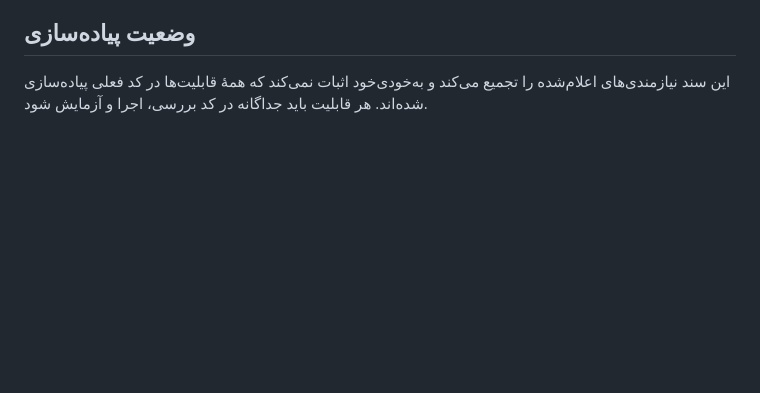
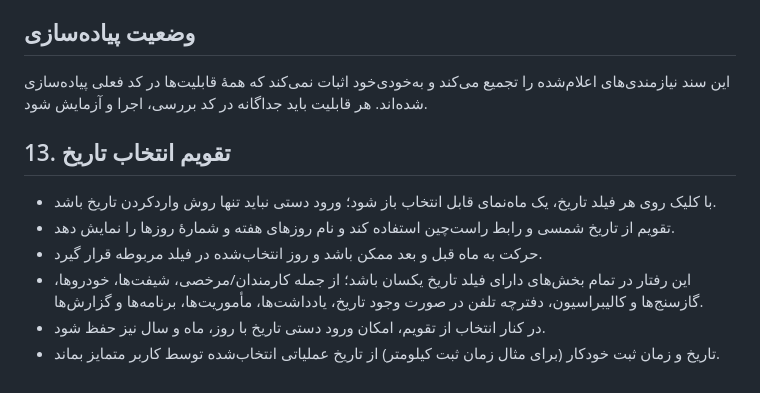
Before and after one commit to atlasaico2026b/shfit-gpt, a Markdown page: ATLAS_SHIFT_REQUIREMENTS.md, the part around the change. Drawn GitHub-style; blank space fills up the shorter version.

Commit message:
docs: specify clickable Jalali month calendar for date fields

```diff
--- a/ATLAS_SHIFT_REQUIREMENTS.md
+++ b/ATLAS_SHIFT_REQUIREMENTS.md
@@ -168,3 +168,12 @@ ATLAS SHIFT یک برنامه مدیریت شیفت و عملیات ایمنی/
 
 ## وضعیت پیاده‌سازی
 این سند نیازمندی‌های اعلام‌شده را تجمیع می‌کند و به‌خودی‌خود اثبات نمی‌کند که همهٔ قابلیت‌ها در کد فعلی پیاده‌سازی شده‌اند. هر قابلیت باید جداگانه در کد بررسی، اجرا و آزمایش شود.
+
+
+## 13. تقویم انتخاب تاریخ
+- با کلیک روی هر فیلد تاریخ، یک ماه‌نمای قابل انتخاب باز شود؛ ورود دستی نباید تنها روش واردکردن تاریخ باشد.
+- تقویم از تاریخ شمسی و رابط راست‌چین استفاده کند و نام روزهای هفته و شمارهٔ روزها را نمایش دهد.
+- حرکت به ماه قبل و بعد ممکن باشد و روز انتخاب‌شده در فیلد مربوطه قرار گیرد.
+- این رفتار در تمام بخش‌های دارای فیلد تاریخ یکسان باشد؛ از جمله کارمندان/مرخصی، شیفت‌ها، خودروها، گازسنج‌ها و کالیبراسیون، دفترچه تلفن در صورت وجود تاریخ، یادداشت‌ها، مأموریت‌ها، برنامه‌ها و گزارش‌ها.
+- در کنار انتخاب از تقویم، امکان ورود دستی تاریخ با روز، ماه و سال نیز حفظ شود.
+- تاریخ و زمان ثبت خودکار (برای مثال زمان ثبت کیلومتر) از تاریخ عملیاتی انتخاب‌شده توسط کاربر متمایز بماند.
```
